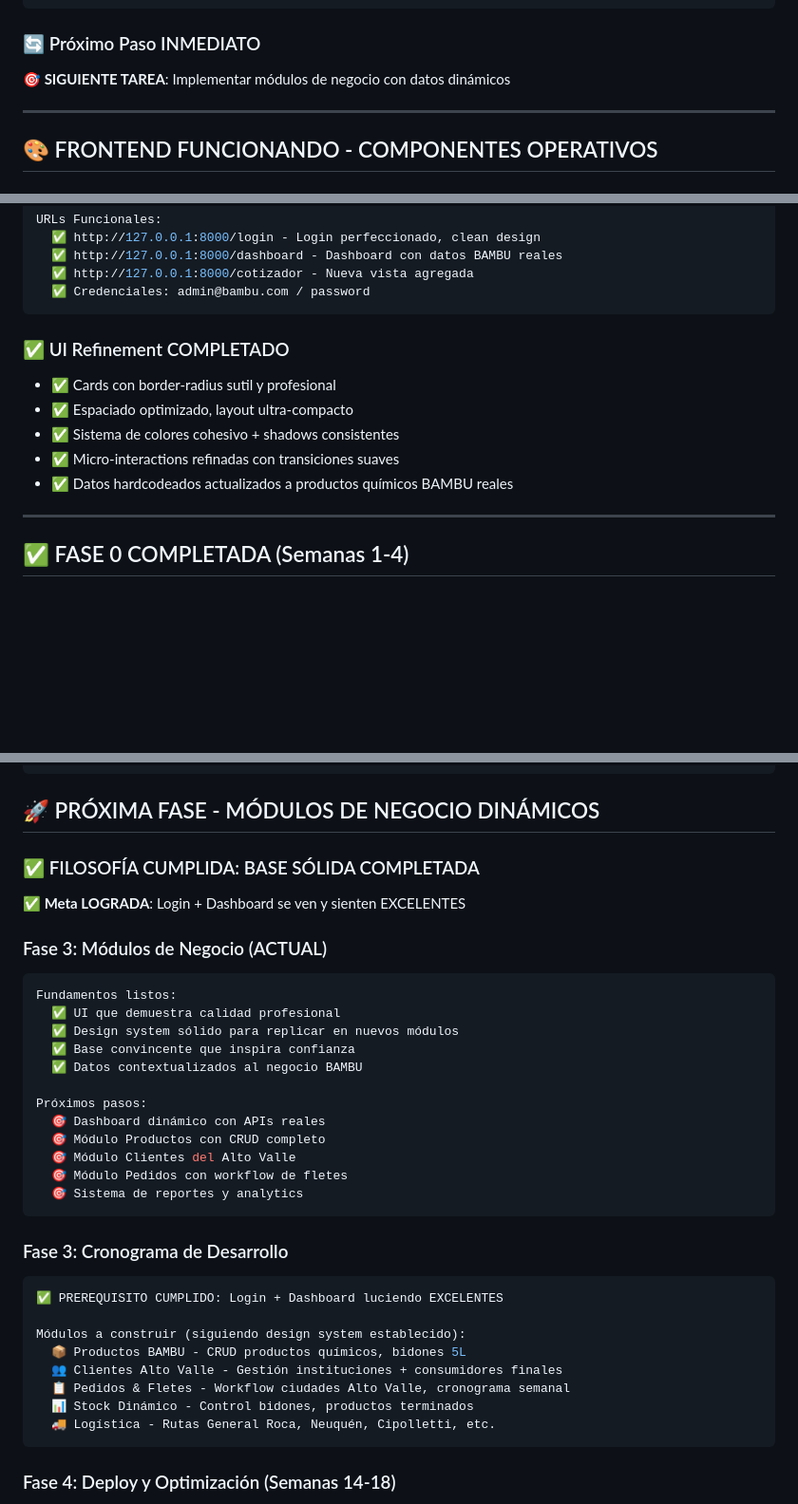
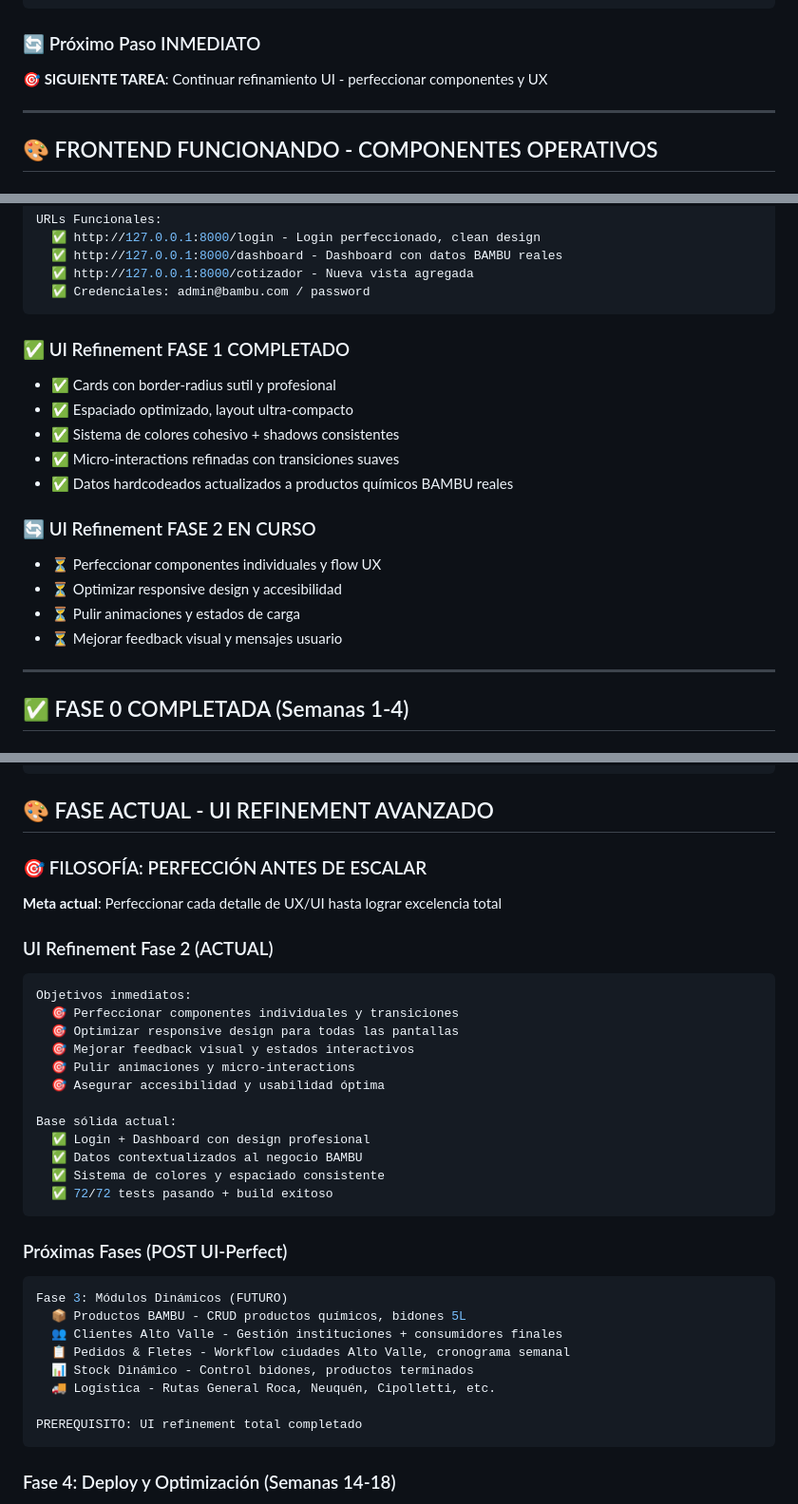
Before and after one commit to PachuAI/bambu-crm-full, a Markdown page: STATUS.md, 3 parts joined by grey strips. Shown at 95% size. Drawn GitHub-style; blank space fills up the shorter version.

Commit message:
docs: Update STATUS.md - continue UI refinement phase 2
- Next immediate task: Continue UI refinement (not modules yet)
- UI Refinement Phase 1: COMPLETED
- UI Refinement Phase 2: IN PROGRESS
- Focus on perfecting components, responsive design, animations
- Philosophy: UI perfection before scaling to business modules

🤖 Generated with [Claude Code](https://claude.ai/code)

Co-Authored-By: Claude <noreply@anthropic.com>

````diff
--- a/STATUS.md
+++ b/STATUS.md
@@ -14,7 +14,7 @@ TOTAL:                   95% COMPLETADO
 ```
 
 ### 🔄 Próximo Paso INMEDIATO
-**🎯 SIGUIENTE TAREA**: Implementar módulos de negocio con datos dinámicos
+**🎯 SIGUIENTE TAREA**: Continuar refinamiento UI - perfeccionar componentes y UX
 
 ---
 
@@ -44,12 +44,18 @@ URLs Funcionales:
   ✅ Credenciales: admin@bambu.com / password
 ```
 
-### ✅ UI Refinement COMPLETADO
+### ✅ UI Refinement FASE 1 COMPLETADO
 - ✅ Cards con border-radius sutil y profesional
 - ✅ Espaciado optimizado, layout ultra-compacto
 - ✅ Sistema de colores cohesivo + shadows consistentes
 - ✅ Micro-interactions refinadas con transiciones suaves
 - ✅ Datos hardcodeados actualizados a productos químicos BAMBU reales
+
+### 🔄 UI Refinement FASE 2 EN CURSO
+- ⏳ Perfeccionar componentes individuales y flow UX
+- ⏳ Optimizar responsive design y accesibilidad
+- ⏳ Pulir animaciones y estados de carga
+- ⏳ Mejorar feedback visual y mensajes usuario
 
 ---
 
@@ -164,37 +170,37 @@ UI Refinement LOGRADO:
   ✅ COMPLETADO: QA visual + build exitoso + 72/72 tests
 ```
 
-## 🚀 PRÓXIMA FASE - MÓDULOS DE NEGOCIO DINÁMICOS
+## 🎨 FASE ACTUAL - UI REFINEMENT AVANZADO
 
-### ✅ FILOSOFÍA CUMPLIDA: BASE SÓLIDA COMPLETADA
-**✅ Meta LOGRADA**: Login + Dashboard se ven y sienten EXCELENTES
+### 🎯 FILOSOFÍA: PERFECCIÓN ANTES DE ESCALAR
+**Meta actual**: Perfeccionar cada detalle de UX/UI hasta lograr excelencia total
 
-### Fase 3: Módulos de Negocio (ACTUAL)
+### UI Refinement Fase 2 (ACTUAL)
 ```yaml
-Fundamentos listos:
-  ✅ UI que demuestra calidad profesional
-  ✅ Design system sólido para replicar en nuevos módulos
-  ✅ Base convincente que inspira confianza
+Objetivos inmediatos:
+  🎯 Perfeccionar componentes individuales y transiciones
+  🎯 Optimizar responsive design para todas las pantallas
+  🎯 Mejorar feedback visual y estados interactivos
+  🎯 Pulir animaciones y micro-interactions
+  🎯 Asegurar accesibilidad y usabilidad óptima
+
+Base sólida actual:
+  ✅ Login + Dashboard con design profesional
   ✅ Datos contextualizados al negocio BAMBU
-
-Próximos pasos:
-  🎯 Dashboard dinámico con APIs reales
-  🎯 Módulo Productos con CRUD completo
-  🎯 Módulo Clientes del Alto Valle
-  🎯 Módulo Pedidos con workflow de fletes
-  🎯 Sistema de reportes y analytics
+  ✅ Sistema de colores y espaciado consistente
+  ✅ 72/72 tests pasando + build exitoso
 ```
 
-### Fase 3: Cronograma de Desarrollo
+### Próximas Fases (POST UI-Perfect)
 ```yaml
-✅ PREREQUISITO CUMPLIDO: Login + Dashboard luciendo EXCELENTES
-
-Módulos a construir (siguiendo design system establecido):
+Fase 3: Módulos Dinámicos (FUTURO)
   📦 Productos BAMBU - CRUD productos químicos, bidones 5L
   👥 Clientes Alto Valle - Gestión instituciones + consumidores finales
   📋 Pedidos & Fletes - Workflow ciudades Alto Valle, cronograma semanal
   📊 Stock Dinámico - Control bidones, productos terminados
   🚚 Logística - Rutas General Roca, Neuquén, Cipolletti, etc.
+
+PREREQUISITO: UI refinement total completado
 ```
 
 ### Fase 4: Deploy y Optimización (Semanas 14-18)
````
